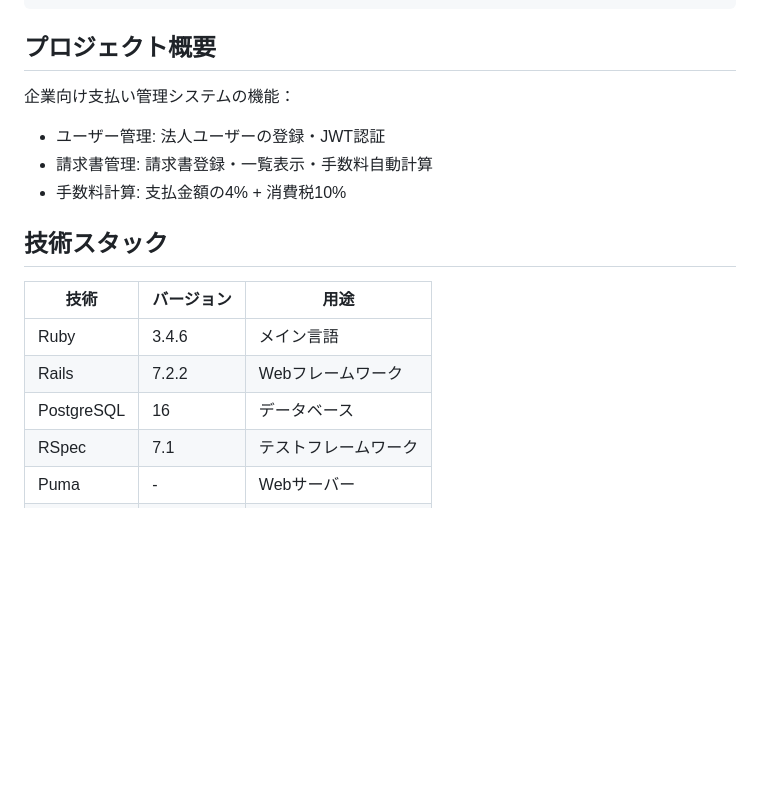
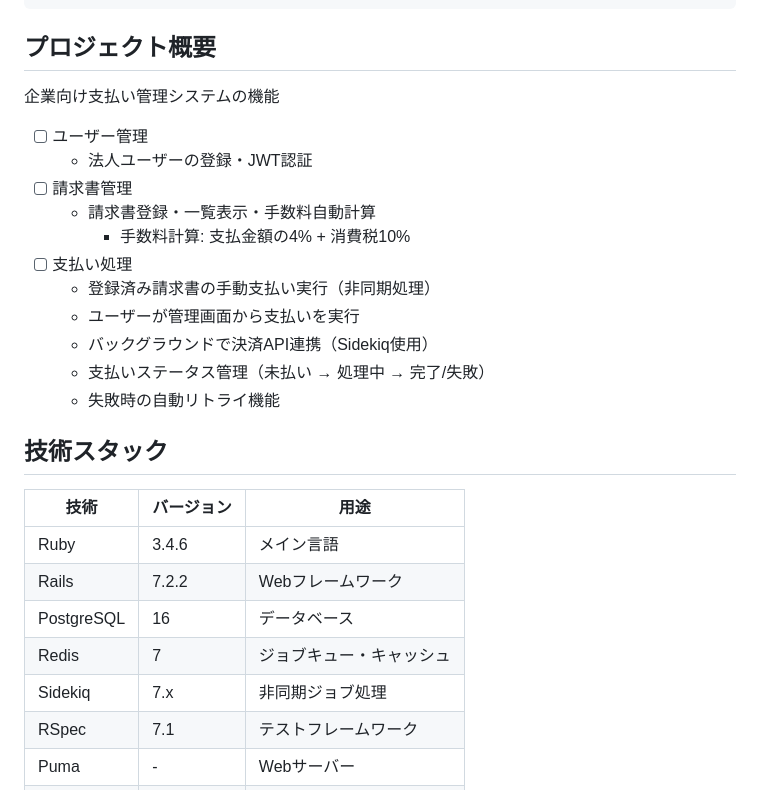
Before and after one commit to gitkado/super-shiharai-kun-rb, a Markdown page: README.md, the part around the change. Drawn GitHub-style; blank space fills up the shorter version.

Commit message:
doc: プロジェクト概要を追加

```diff
--- a/README.md
+++ b/README.md
@@ -34,10 +34,19 @@ bundle exec rspec spec/requests/hello_spec.rb
 
 ## プロジェクト概要
 
-企業向け支払い管理システムの機能：
-- ユーザー管理: 法人ユーザーの登録・JWT認証
-- 請求書管理: 請求書登録・一覧表示・手数料自動計算
-- 手数料計算: 支払金額の4% + 消費税10%
+企業向け支払い管理システムの機能
+
+- [ ] ユーザー管理
+  - 法人ユーザーの登録・JWT認証
+- [ ] 請求書管理
+  - 請求書登録・一覧表示・手数料自動計算
+    - 手数料計算: 支払金額の4% + 消費税10%
+- [ ] 支払い処理
+  - 登録済み請求書の手動支払い実行（非同期処理）
+  - ユーザーが管理画面から支払いを実行
+  - バックグラウンドで決済API連携（Sidekiq使用）
+  - 支払いステータス管理（未払い → 処理中 → 完了/失敗）
+  - 失敗時の自動リトライ機能
 
 ## 技術スタック
 
@@ -46,6 +55,8 @@ bundle exec rspec spec/requests/hello_spec.rb
 | Ruby       | 3.4.6 | メイン言語       |
 | Rails      | 7.2.2 | Webフレームワーク  |
 | PostgreSQL | 16    | データベース      |
+| Redis      | 7     | ジョブキュー・キャッシュ |
+| Sidekiq    | 7.x   | 非同期ジョブ処理   |
 | RSpec      | 7.1   | テストフレームワーク |
 | Puma       | -     | Webサーバー     |
 | Packwerk   | 3.2   | パッケージ管理     |
```
